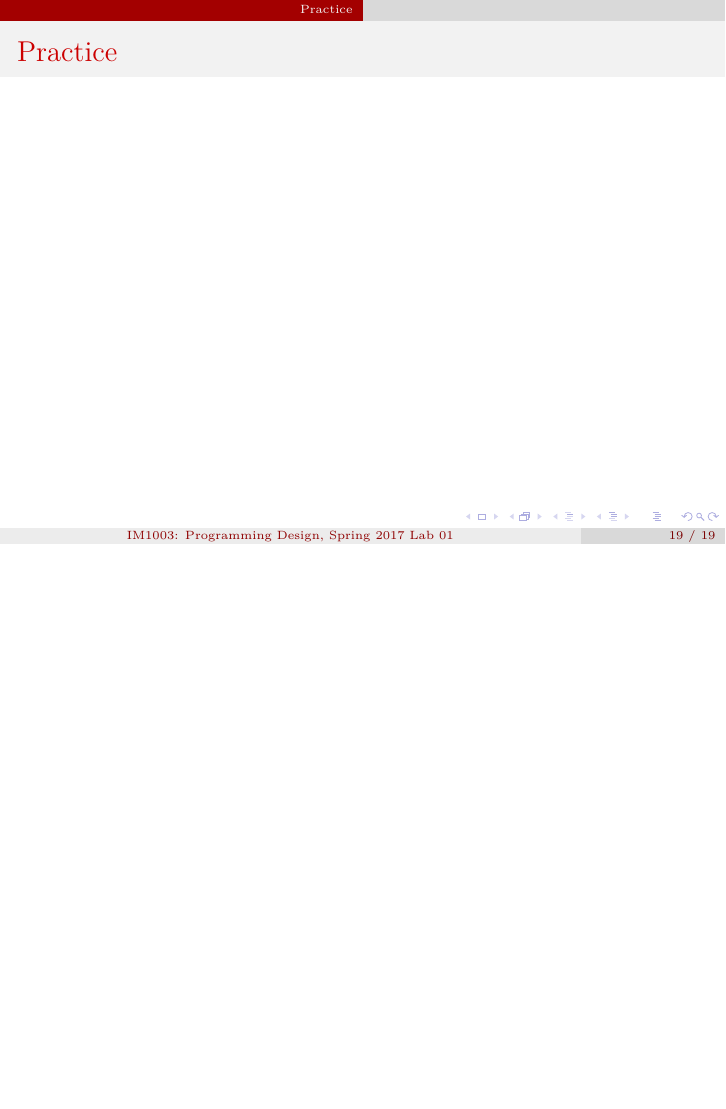
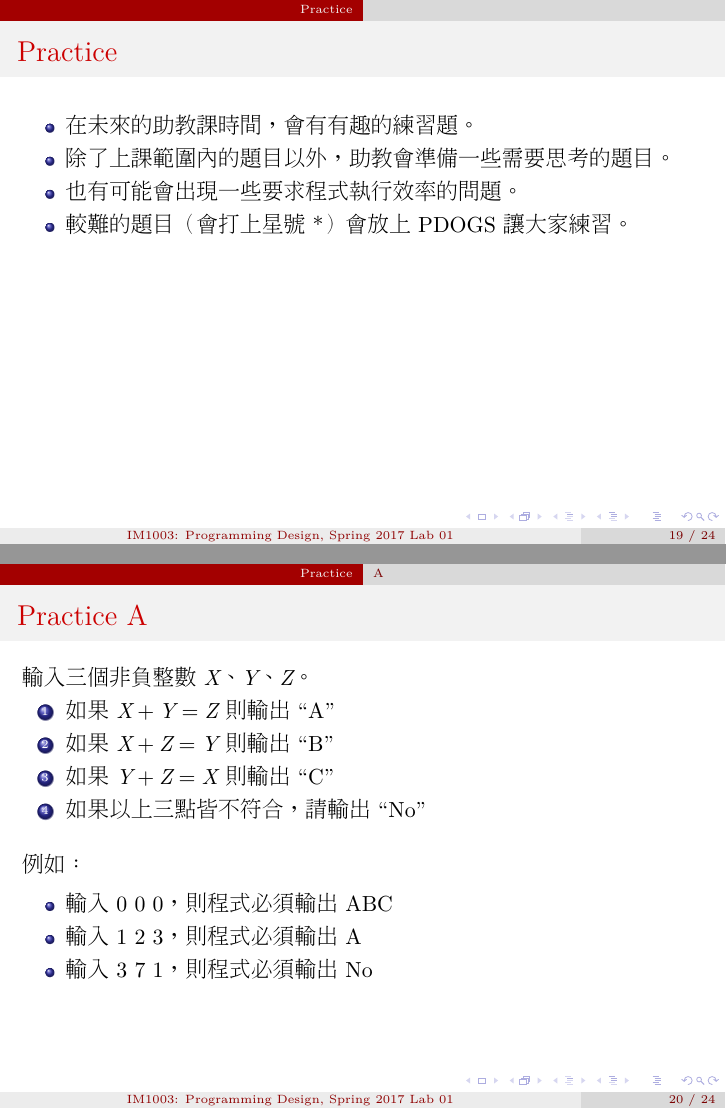
Before and after one commit to ivorydaae/PD17-Lab, LaTeX slides (lab01/slide.tex): page 19 of 19 before the commit and pages 19 and 20 of 24 after it, the two joined at a grey line, the shorter picture padded with empty space. The pictures show the PDF file lab01/slide.pdf that the author committed with the source.

Commit message:
Lab01 slide: add practice problem description

```diff
--- a/lab01/slide.tex
+++ b/lab01/slide.tex
@@ -278,3 +288,58 @@
 % Section: Practice
 \section{Practice}
 \begin{frame}{Practice}
+  \begin{itemize}
+    \item 在未來的助教課時間，會有有趣的練習題。
+    \item 除了上課範圍內的題目以外，助教會準備一些需要思考的題目。
+    \item 也有可能會出現一些要求程式執行效率的問題。
+    \item 較難的題目（會打上星號*）會放上 PDOGS 讓大家練習。
+  \end{itemize}
+\end{frame}
+
+\subsection{A}
+\begin{frame}{Practice A}
+  輸入三個非負整數 $X$、$Y$、$Z$。
+  \begin{enumerate}
+    \item
+    如果 $X + Y = Z$ 則輸出 ``A''
+    \item
+    如果 $X + Z = Y$ 則輸出 ``B''
+    \item
+    如果 $Y + Z = X$ 則輸出 ``C''
+    \item
+    如果以上三點皆不符合，請輸出 ``No''
+  \end{enumerate}
+  \vspace{1em}
+  例如：\\
+  \begin{itemize}
+    \item 輸入 0 0 0，則程式必須輸出 ABC
+    \item 輸入 1 2 3，則程式必須輸出 A
+    \item 輸入 3 7 1，則程式必須輸出 No
+  \end{itemize}
+\end{frame}
+
+\subsection{B}
+\begin{frame}{Practice B}
+  持續輸入數字，每次輸入兩個數字 $N$、$M$，直到兩個數字一樣為止。\\
+  當兩個數字一樣的時候，請輸出 ``Finish at $N$''。\\
+  \vspace{1em}
+  例如：\\
+  持續輸入 1 2、3 4、5 6、7 7\\
+  程式必須輸出 Finish at 7
+\end{frame}
+
+\subsection{C}
+\begin{frame}{*Practice C}
+  輸入兩個數字 $N$、$M$，請輸出兩個數字的最大公因數。\\
+  \vspace{1em}
+  $1\le N, M\le 10^{9}$\\
+  \vspace{1em}
+  例如：
+  \begin{itemize}
+    \item 輸入 1 2，程式必須輸出 1
+    \item 輸入 12 18，程式必須輸出 6
+    \item 輸入 957 1131，程式必須輸出 87
+  \end{itemize}
+\end{frame}
+
+\subsection{D}
@@ -281,3 +351,9 @@
+  \vspace{1em}
+  輸入限制：\\
+  $-10^{9}\le x_{i}, y_{i} \le 10^{9}$
+\end{frame}
+
+\begin{frame}{*Practice D - Work at Photoshop}
 \end{frame}
 
 \end{document}
```
Also changed, not shown: lab01/slide.pdf, lab01/slide.tex (15 more changed lines).
